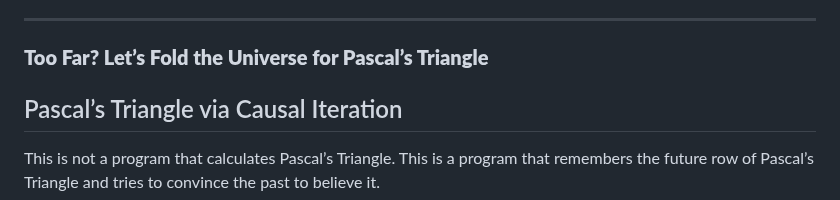
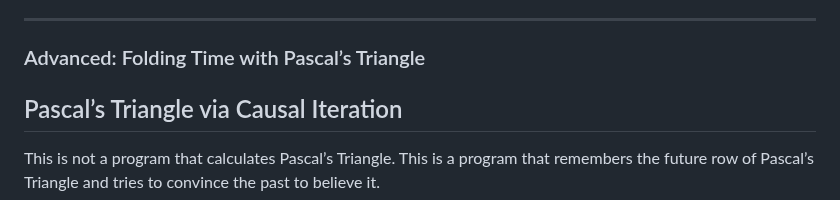
Before and after one commit to hutchpd/QuantumSuperposition, a Markdown page: PositronicVariables/readme.md, the part around the change. Rendered like a GitHub page.

```diff
--- a/PositronicVariables/readme.md
+++ b/PositronicVariables/readme.md
@@ -105,7 +105,7 @@ The final value (of the not empty list) is the one that successfully stabilized
 
 ---
 
-###  **Too Far? Let’s Fold the Universe for Pascal’s Triangle**
+### Advanced: Folding Time with Pascal’s Triangle
 
 ##  Pascal’s Triangle via Causal Iteration
 
```
